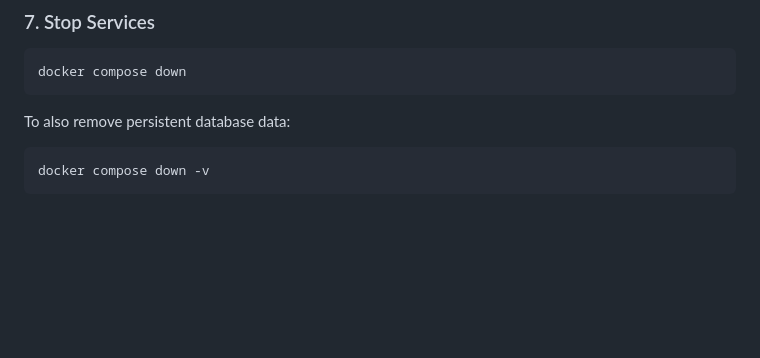
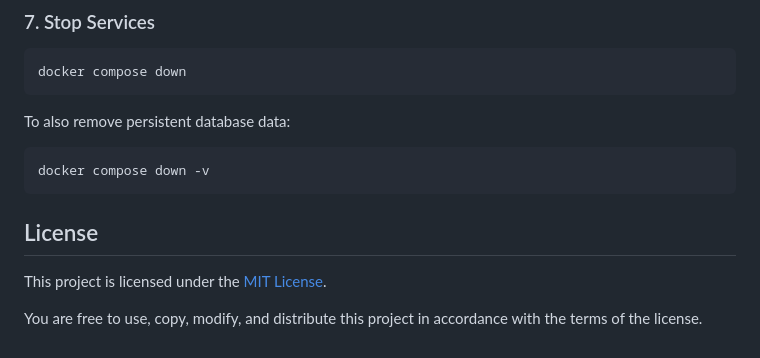
Before and after one commit to fetserkletser/Rock_Paper_Scissors_Game, a Markdown page: README.md, the part around the change. Drawn GitHub-style; blank space fills up the shorter version.

Commit message:
add license section to README.md

````diff
--- a/README.md
+++ b/README.md
@@ -129,3 +129,9 @@ To also remove persistent database data:
 ```bash
 docker compose down -v
 ```
+
+## License
+
+This project is licensed under the [MIT License](LICENSE).
+
+You are free to use, copy, modify, and distribute this project in accordance with the terms of the license.
````
